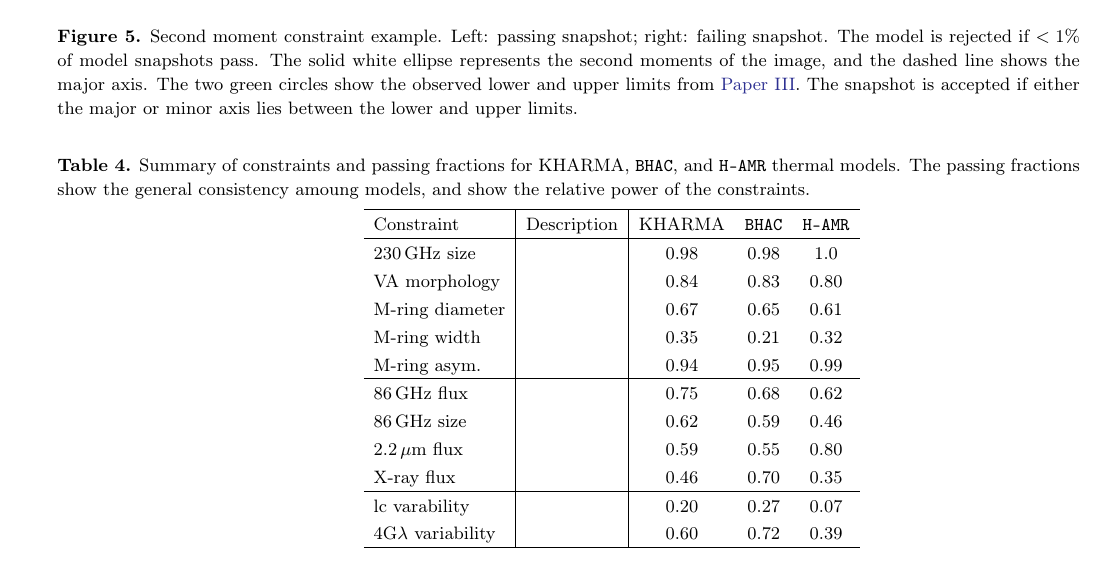
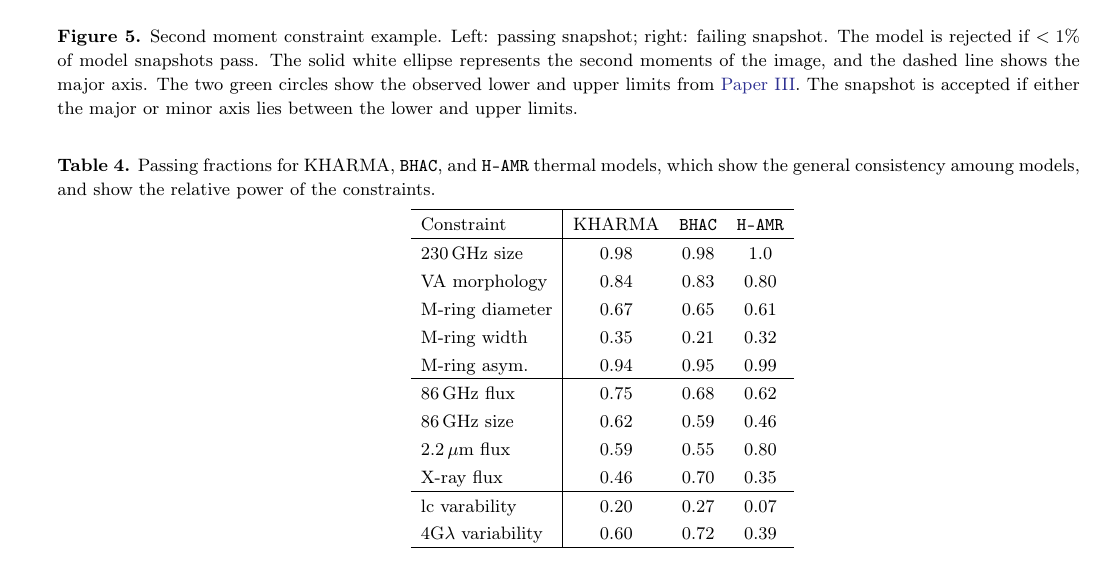
Before and after one commit to rndref/EHT_SGRA5, a LaTeX paper (main.tex, which reads Tables/thermal_model_pass_fraction_table.tex): part of page 16 of 51, cut so that both start at the same text. Compiled offline with pdfLaTeX.

Commit message:
Split tables

```diff
--- a/Tables/thermal_model_pass_fraction_table.tex
+++ b/Tables/thermal_model_pass_fraction_table.tex
@@ -1,26 +1,25 @@
 \begin{table*}
-\caption{Summary of constraints and passing fractions for \kharma,
-  \bhac, and \hamr thermal models.
-  The passing fractions show the general consistency amoung models,
-  and show the relative power of the constraints.}
+\caption{Passing fractions for \kharma, \bhac, and \hamr thermal
+  models, which show the general consistency amoung models, and show
+  the relative power of the constraints.}
 \centering
-\begin{tabular}{l|l|ccc}
+\begin{tabular}{l|ccc}
 \hline
-Constraint & Description & \kharma & \bhac & \hamr \\
+Constraint & \kharma & \bhac & \hamr \\
 \hline
-230\GHz size            &   & 0.98 & 0.98 & 1.0  \\
-VA morphology           &   & 0.84 & 0.83 & 0.80 \\
-M-ring diameter         &   & 0.67 & 0.65 & 0.61 \\
-M-ring width            &   & 0.35 & 0.21 & 0.32 \\
-M-ring asym.            &   & 0.94 & 0.95 & 0.99 \\
+230\GHz size            & 0.98 & 0.98 & 1.0  \\
+VA morphology           & 0.84 & 0.83 & 0.80 \\
+M-ring diameter         & 0.67 & 0.65 & 0.61 \\
+M-ring width            & 0.35 & 0.21 & 0.32 \\
+M-ring asym.            & 0.94 & 0.95 & 0.99 \\
 \hline
-86\GHz flux             &   & 0.75 & 0.68 & 0.62 \\
-86\GHz size             &   & 0.62 & 0.59 & 0.46 \\
-2.2\um flux             &   & 0.59 & 0.55 & 0.80 \\
-X-ray flux              &   & 0.46 & 0.70 & 0.35 \\
+86\GHz flux             & 0.75 & 0.68 & 0.62 \\
+86\GHz size             & 0.62 & 0.59 & 0.46 \\
+2.2\um flux             & 0.59 & 0.55 & 0.80 \\
+X-ray flux              & 0.46 & 0.70 & 0.35 \\
 \hline
-lc varability           &   & 0.20 & 0.27 & 0.07 \\
-4G$\lambda$ variability &   & 0.60 & 0.72 & 0.39 \\
+lc varability           & 0.20 & 0.27 & 0.07 \\
+4G$\lambda$ variability & 0.60 & 0.72 & 0.39 \\
 \hline
 \end{tabular}
 \label{tab:passfraction_thermal}
```
Also changed, not shown: Tables/constraints.tex (added, +26 -0 lines).
